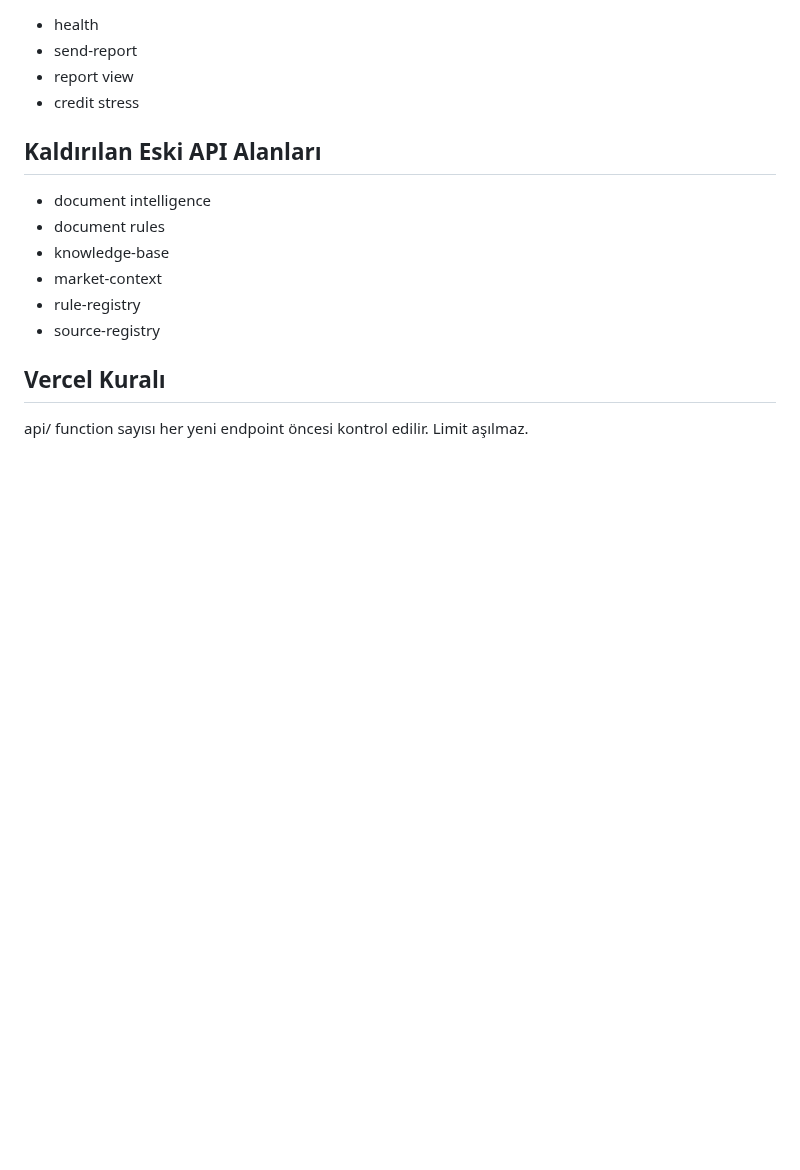
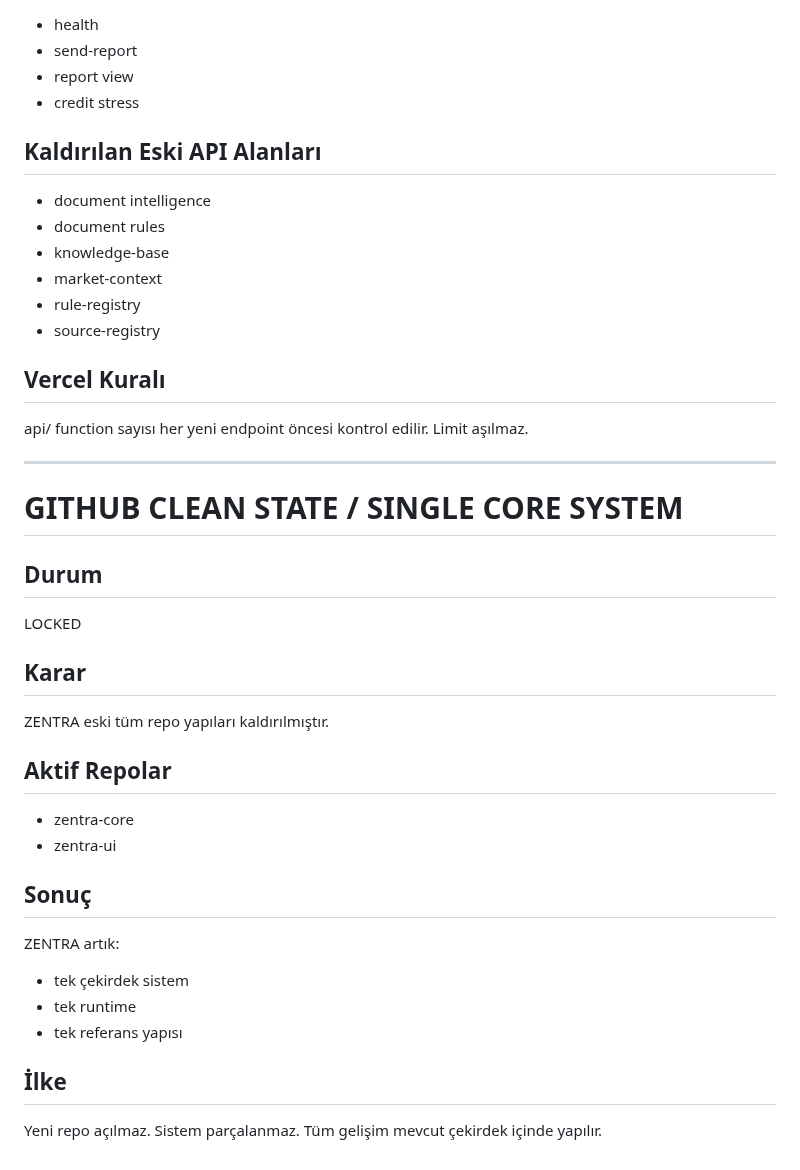
Before and after one commit to Mehmetaltas/zentra-core, a Markdown page: docs/ZENTRA_MAIN_BOOK.md, the part around the change. Rendered like a GitHub page; blank space fills up the shorter version.

Commit message:
lock GitHub clean state and single core system

```diff
--- a/docs/ZENTRA_MAIN_BOOK.md
+++ b/docs/ZENTRA_MAIN_BOOK.md
@@ -136,3 +136,28 @@ Yeni özellikler yeni Vercel function dosyası açılarak değil, mevcut runtime
 ## Vercel Kuralı
 api/ function sayısı her yeni endpoint öncesi kontrol edilir.
 Limit aşılmaz.
+
+---
+
+# GITHUB CLEAN STATE / SINGLE CORE SYSTEM
+
+## Durum
+LOCKED
+
+## Karar
+ZENTRA eski tüm repo yapıları kaldırılmıştır.
+
+## Aktif Repolar
+- zentra-core
+- zentra-ui
+
+## Sonuç
+ZENTRA artık:
+- tek çekirdek sistem
+- tek runtime
+- tek referans yapısı
+
+## İlke
+Yeni repo açılmaz.
+Sistem parçalanmaz.
+Tüm gelişim mevcut çekirdek içinde yapılır.
```
Also changed, not shown: docs/ZENTRA_TECHNICAL_BOOK.md (+18 -0 lines), 1 other file.
